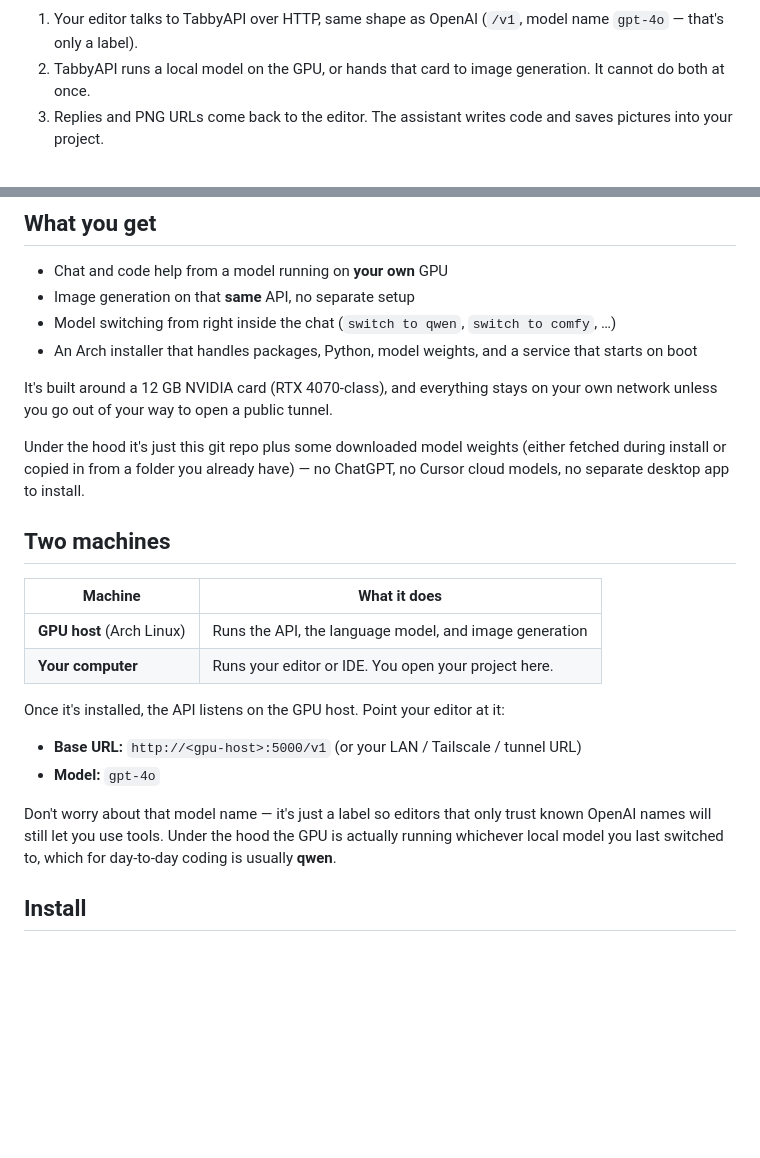
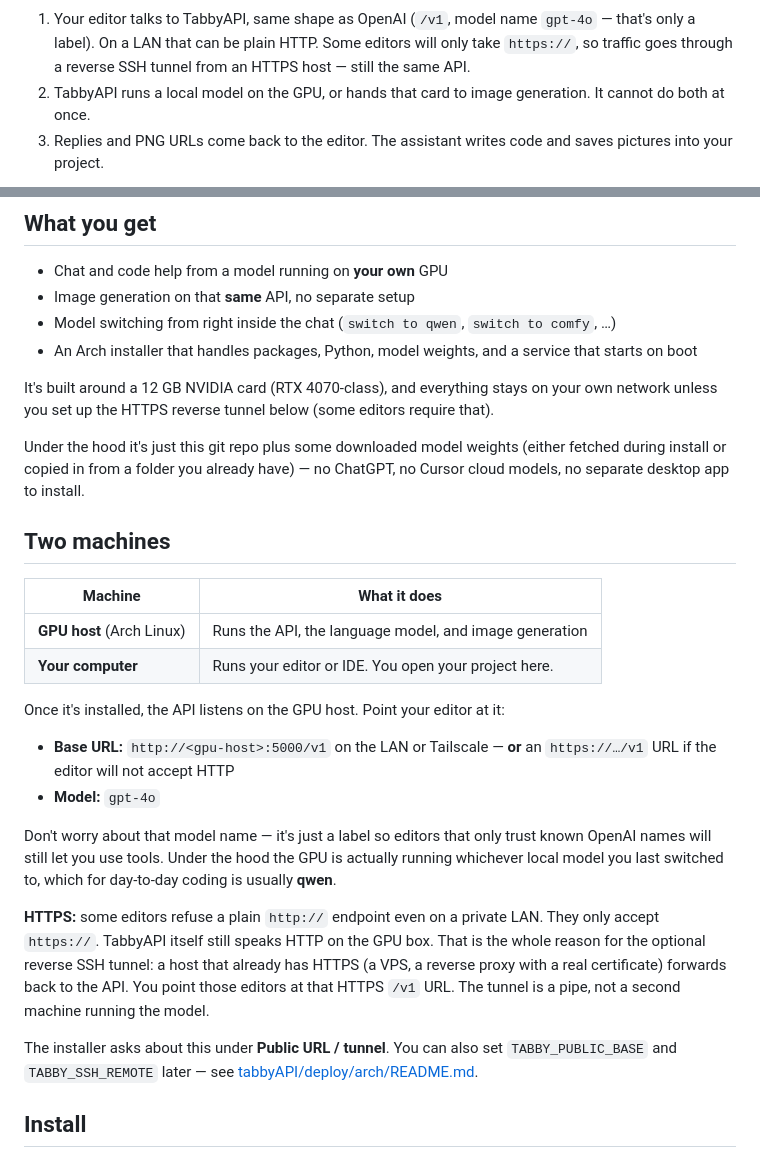
Before and after one commit to styelz/tabby-stack-archlinux, a Markdown page: README.md, 2 parts joined by grey strips. GitHub-like rendering; blank space fills up the shorter version.

Commit message:
Explain that some editors need HTTPS, which is why the reverse SSH tunnel exists.
Co-authored-by: Cursor <cursoragent@cursor.com>

````diff
--- a/README.md
+++ b/README.md
@@ -28,7 +28,7 @@ flowchart LR
     API -->|"replies, tool calls, PNG URLs"| IDE
 ```
 
-1. Your editor talks to TabbyAPI over HTTP, same shape as OpenAI (`/v1`, model name `gpt-4o` — that's only a label).
+1. Your editor talks to TabbyAPI, same shape as OpenAI (`/v1`, model name `gpt-4o` — that's only a label). On a LAN that can be plain HTTP. Some editors will only take `https://`, so traffic goes through a reverse SSH tunnel from an HTTPS host — still the same API.
 2. TabbyAPI runs a local model on the GPU, or hands that card to image generation. It cannot do both at once.
 3. Replies and PNG URLs come back to the editor. The assistant writes code and saves pictures into your project.
 
@@ -41,7 +41,7 @@ flowchart LR
 - Model switching from right inside the chat (`switch to qwen`, `switch to comfy`, …)
 - An Arch installer that handles packages, Python, model weights, and a service that starts on boot
 
-It's built around a 12 GB NVIDIA card (RTX 4070-class), and everything stays on your own network unless you go out of your way to open a public tunnel.
+It's built around a 12 GB NVIDIA card (RTX 4070-class), and everything stays on your own network unless you set up the HTTPS reverse tunnel below (some editors require that).
 
 Under the hood it's just this git repo plus some downloaded model weights (either fetched during install or copied in from a folder you already have) — no ChatGPT, no Cursor cloud models, no separate desktop app to install.
 
@@ -54,10 +54,14 @@ Under the hood it's just this git repo plus some downloaded model weights (eithe
 
 Once it's installed, the API listens on the GPU host. Point your editor at it:
 
-- **Base URL:** `http://<gpu-host>:5000/v1` (or your LAN / Tailscale / tunnel URL)
+- **Base URL:** `http://<gpu-host>:5000/v1` on the LAN or Tailscale — **or** an `https://…/v1` URL if the editor will not accept HTTP
 - **Model:** `gpt-4o`
 
 Don't worry about that model name — it's just a label so editors that only trust known OpenAI names will still let you use tools. Under the hood the GPU is actually running whichever local model you last switched to, which for day-to-day coding is usually **qwen**.
+
+**HTTPS:** some editors refuse a plain `http://` endpoint even on a private LAN. They only accept `https://`. TabbyAPI itself still speaks HTTP on the GPU box. That is the whole reason for the optional reverse SSH tunnel: a host that already has HTTPS (a VPS, a reverse proxy with a real certificate) forwards back to the API. You point those editors at that HTTPS `/v1` URL. The tunnel is a pipe, not a second machine running the model.
+
+The installer asks about this under **Public URL / tunnel**. You can also set `TABBY_PUBLIC_BASE` and `TABBY_SSH_REMOTE` later — see [tabbyAPI/deploy/arch/README.md](tabbyAPI/deploy/arch/README.md).
 
 ## Install
 
````
Also changed, not shown: other parts of README.md (+1 -1 lines), AGENTS.md (+2 -2 lines).
